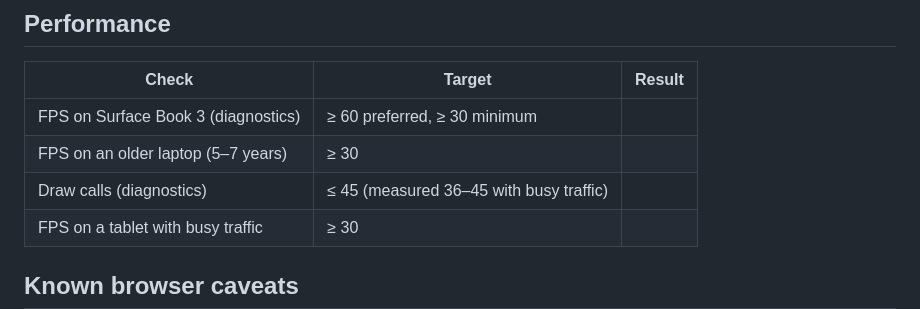
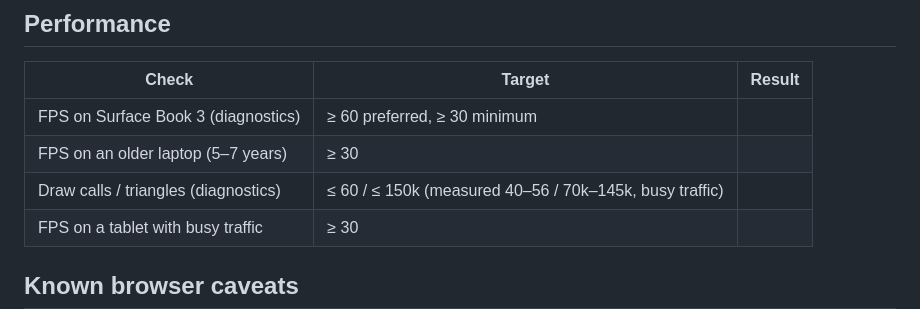
Before and after one commit to vladyslav-kramarenko/leo-racer, a Markdown page: docs/hardware-testing.md, the part around the change. Drawn GitHub-style.

```diff
--- a/docs/hardware-testing.md
+++ b/docs/hardware-testing.md
@@ -49,7 +49,7 @@ Open the Parent Menu (hold `Esc` for 2 s) → Diagnostics → Overlay: **Shown**
 |-------|--------|--------|
 | FPS on Surface Book 3 (diagnostics) | ≥ 60 preferred, ≥ 30 minimum | |
 | FPS on an older laptop (5–7 years) | ≥ 30 | |
-| Draw calls (diagnostics) | ≤ 45 (measured 36–45 with busy traffic) | |
+| Draw calls / triangles (diagnostics) | ≤ 60 / ≤ 150k (measured 40–56 / 70k–145k, busy traffic) | |
 | FPS on a tablet with busy traffic | ≥ 30 | |
 
 ## Known browser caveats
```
Also changed, not shown: README.md (+1 -0 lines), docs/architecture.md (+10 -2 lines), docs/images/city.jpg, 12 other files.
